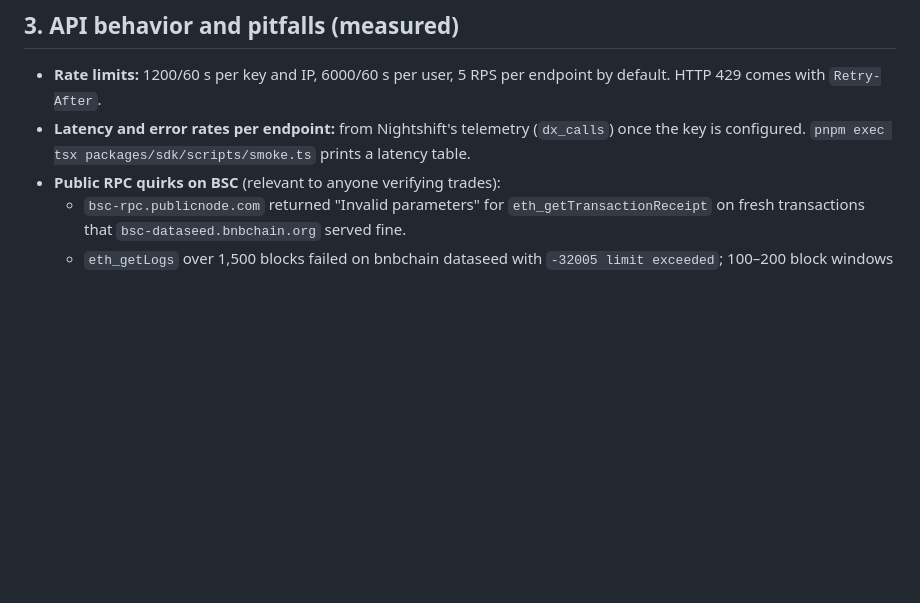
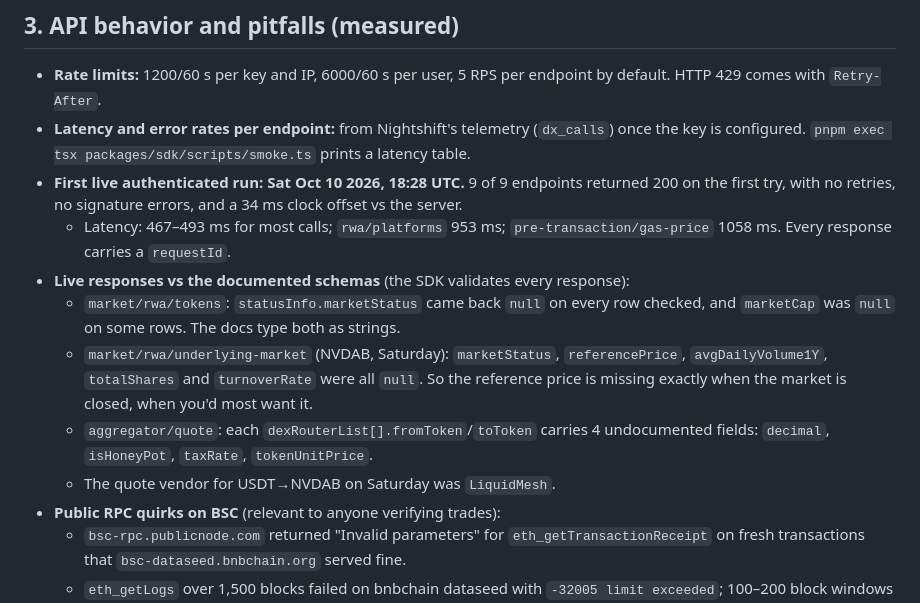
Before and after one commit to iamdflame/nightshift, a Markdown page: docs/der/EVIDENCE.md, the part around the change. Drawn GitHub-style; blank space fills up the shorter version.

Commit message:
DER evidence: first live authenticated run (latencies, null fields, undocumented quote fields)
Co-Authored-By: Claude Opus 5.5 <noreply@anthropic.com>

```diff
--- a/docs/der/EVIDENCE.md
+++ b/docs/der/EVIDENCE.md
@@ -29,6 +29,13 @@
 
 - **Rate limits:** 1200/60 s per key and IP, 6000/60 s per user, 5 RPS per endpoint by default. HTTP 429 comes with `Retry-After`.
 - **Latency and error rates per endpoint:** from Nightshift's telemetry (`dx_calls`) once the key is configured. `pnpm exec tsx packages/sdk/scripts/smoke.ts` prints a latency table.
+- **First live authenticated run: Sat Oct 10 2026, 18:28 UTC.** 9 of 9 endpoints returned 200 on the first try, with no retries, no signature errors, and a 34 ms clock offset vs the server.
+  - Latency: 467–493 ms for most calls; `rwa/platforms` 953 ms; `pre-transaction/gas-price` 1058 ms. Every response carries a `requestId`.
+- **Live responses vs the documented schemas** (the SDK validates every response):
+  - `market/rwa/tokens`: `statusInfo.marketStatus` came back `null` on every row checked, and `marketCap` was `null` on some rows. The docs type both as strings.
+  - `market/rwa/underlying-market` (NVDAB, Saturday): `marketStatus`, `referencePrice`, `avgDailyVolume1Y`, `totalShares` and `turnoverRate` were all `null`. So the reference price is missing exactly when the market is closed, when you'd most want it.
+  - `aggregator/quote`: each `dexRouterList[].fromToken`/`toToken` carries 4 undocumented fields: `decimal`, `isHoneyPot`, `taxRate`, `tokenUnitPrice`.
+  - The quote vendor for USDT→NVDAB on Saturday was `LiquidMesh`.
 - **Public RPC quirks on BSC** (relevant to anyone verifying trades):
   - `bsc-rpc.publicnode.com` returned "Invalid parameters" for `eth_getTransactionReceipt` on fresh transactions that `bsc-dataseed.bnbchain.org` served fine.
   - `eth_getLogs` over 1,500 blocks failed on bnbchain dataseed with `-32005 limit exceeded`; 100–200 block windows worked.
```
